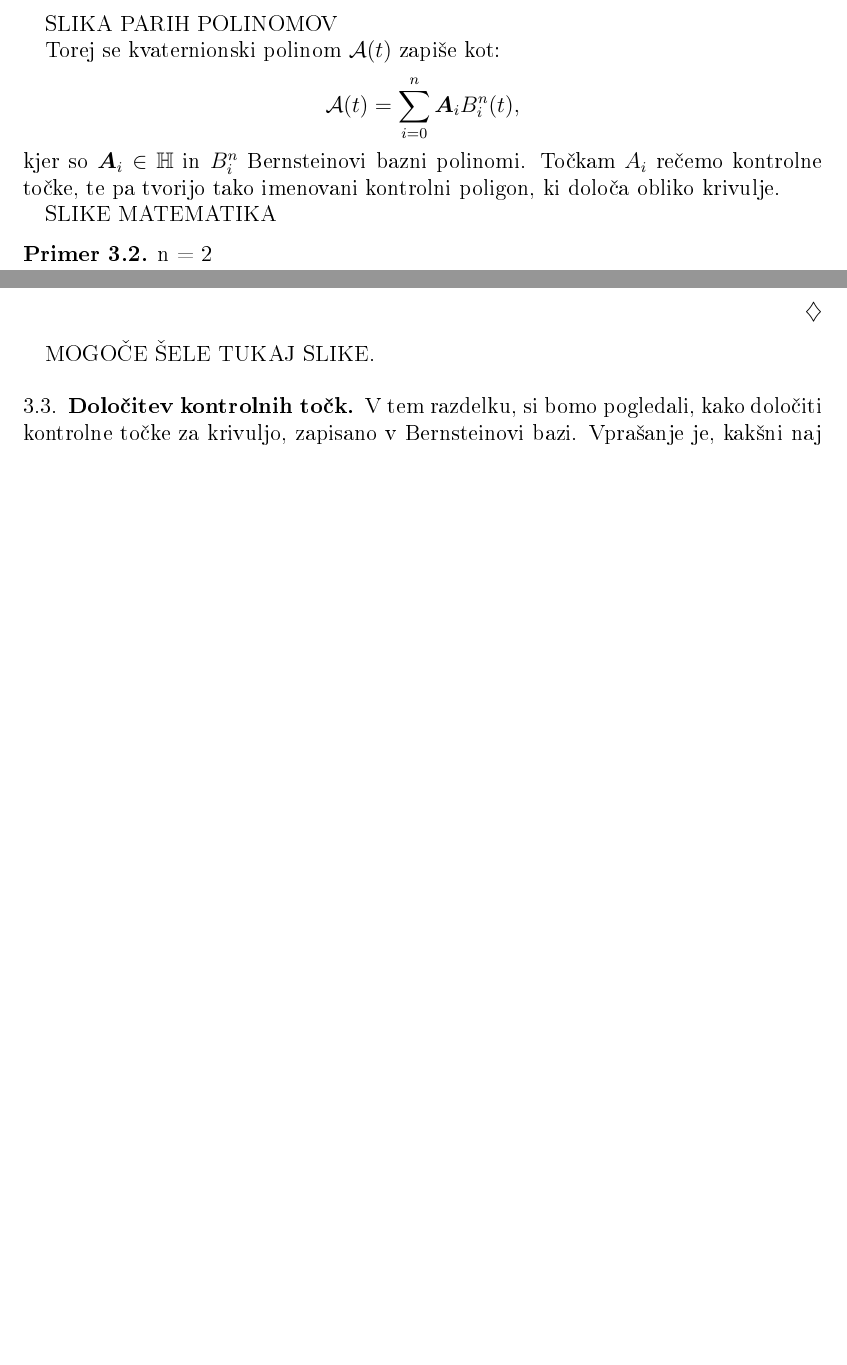
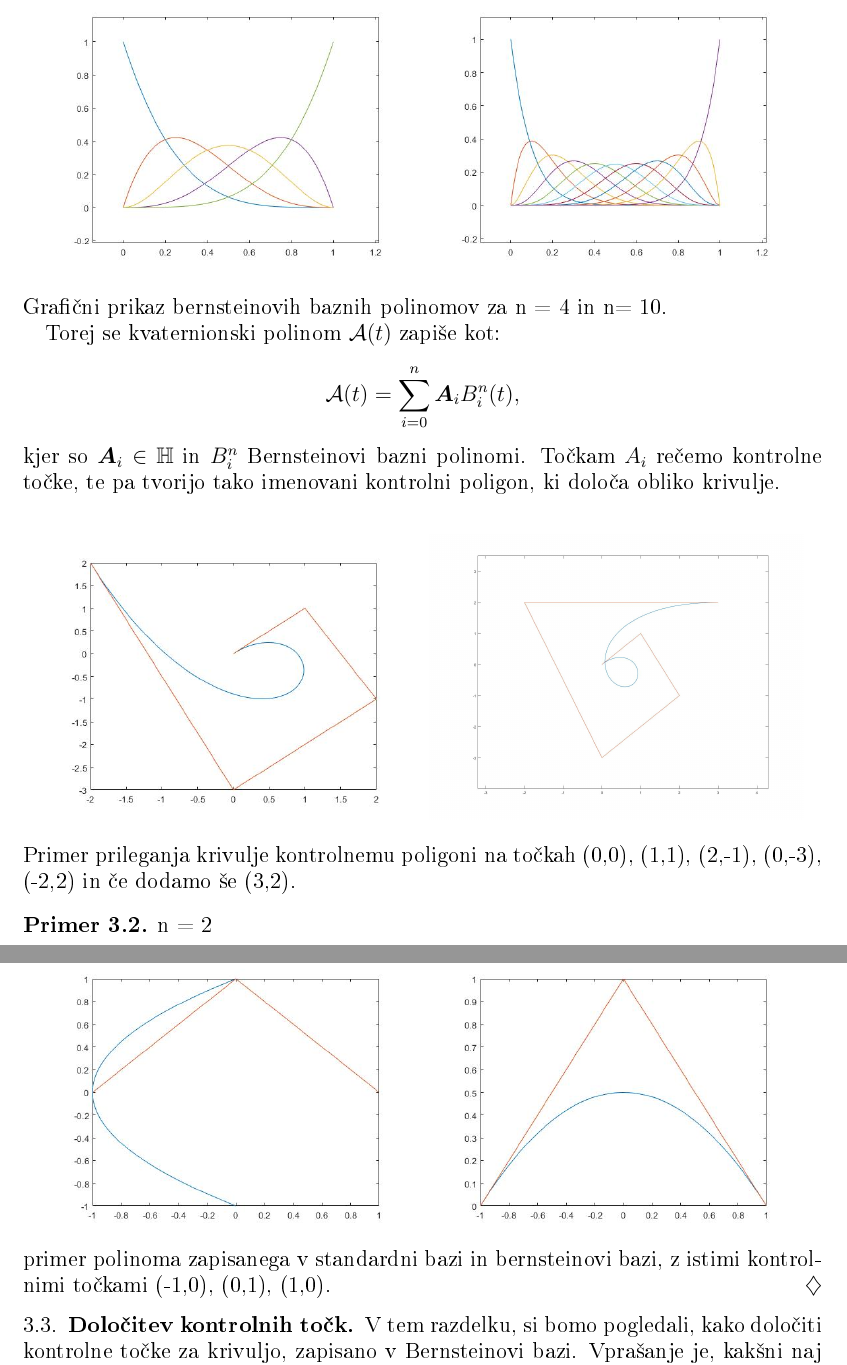
Before and after one commit to MarusaOrazem/Diploma, a LaTeX document (PredlogaDela.tex): two parts of pages 6 and 7 of 11 before the commit and two parts of pages 7 and 8 of 12 after it, joined at a grey line, cut at the place of the change, the shorter picture padded with empty space. The pictures show the PDF file PredlogaDela.pdf that the author committed with the source.

Commit message:
Add files via upload

```diff
--- a/PredlogaDela.tex
+++ b/PredlogaDela.tex
@@ -235,8 +240,14 @@ B_i^n(t) = \binom{n}{i} tî (1-t)^{n-i}, & i=0,1,\dots,n
 \end{array}
 \end{equation*}
 \end{definicija}
+\begin{equation*}
+\begin{array}{c c}
+\includegraphics[scale=0.35]{C:/Users/Acer/Desktop/diploma/Diploma/bernPolinom4.jpg} &
+\includegraphics[scale=0.35]{C:/Users/Acer/Desktop/diploma/Diploma/bernPolinom10.jpg}
+\end{array}
+\end{equation*}
+Grafični prikaz bernsteinovih baznih polinomov za n = 4 in n= 10.
 
-SLIKA PARIH POLINOMOV
 
 Torej se kvaternionski polinom $\A(t)$ zapiše kot:
 \begin{equation*}
@@ -244,7 +255,13 @@ Torej se kvaternionski polinom $\A(t)$ zapiše kot:
 \end{equation*}
 kjer so $\boldsymbol{A}_i \in \HH$ in $B_i^n$ Bernsteinovi bazni polinomi. Točkam $A_i$ rečemo kontrolne točke, te pa tvorijo tako imenovani kontrolni poligon, ki določa obliko krivulje.
 
-SLIKE MATEMATIKA
+\begin{equation*}
+\begin{array}{c c}
+\includegraphics[scale=0.35]{C:/Users/Acer/Desktop/diploma/Diploma/bernKrivulja1.jpg} &
+\includegraphics[scale=0.15]{C:/Users/Acer/Desktop/diploma/Diploma/bernKrivulja3.jpg}
+\end{array}
+\end{equation*}
+Primer prileganja krivulje kontrolnemu poligoni na točkah (0,0), (1,1), (2,-1), (0,-3), (-2,2) in če dodamo še (3,2).
 
 \begin{primer}
 n = 2
@@ -259,4 +276,11 @@ B_2^2(t) &= \binom{2}{2} t^2(1-t)^{2-2} = t^2\\
 \Longrightarrow \A(t) &= \boldsymbol{A}_0(1-t)^2 + \boldsymbol{A}_1 2t(1-t) + \boldsymbol{A}_2t^2
 \end{split}
 \end{equation*}
+\begin{equation*}
+\begin{array}{c c}
+\includegraphics[scale=0.35]{C:/Users/Acer/Desktop/diploma/Diploma/stand3.jpg} &
+\includegraphics[scale=0.35]{C:/Users/Acer/Desktop/diploma/Diploma/bern3.jpg}
+\end{array}
+\end{equation*}
+primer polinoma zapisanega v standardni bazi in bernsteinovi bazi, z istimi kontrolnimi točkami (-1,0), (0,1), (1,0).
 \end{primer}
```
Also changed, not shown: PredlogaDela.pdf, slike/BernKrivulja3.jpg (added), slike/bern3.jpg (added), slike/bernKrivulja2.jpg (added), slike/bernPolinom10.jpg (added), slike/bernPolinom4.jpg (added), slike/bernkrivulja1.jpg (added), slike/polarindi1.jpg (added), slike/polarindi2.jpg (added), slike/polarindi3.jpg (added), slike/polarindi4.jpg (added), slike/stand3.jpg (added), slike/standKrivulja1.jpg (added), slike/standKrivulja2.jpg (added), 3 more files, 4 other files.
